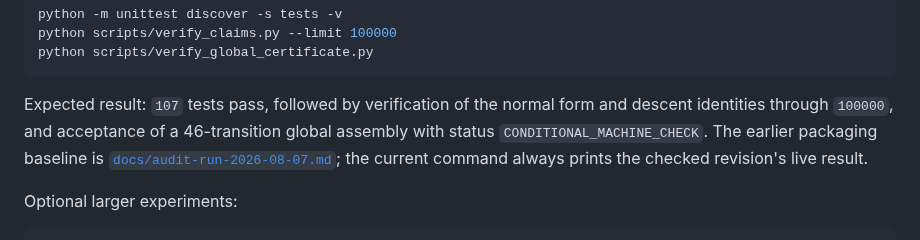
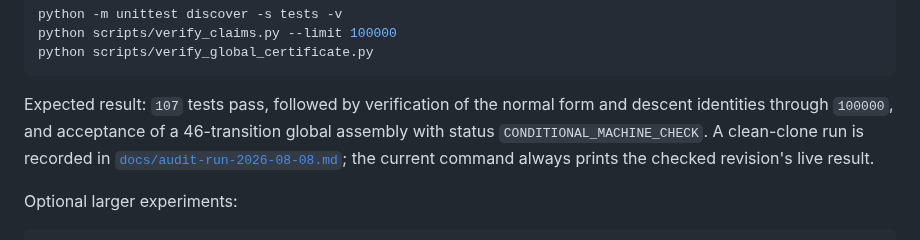
Before and after one commit to Grisha-Pochuev/3n-plus-minus-1-game, a Markdown page: README.md, the part around the change. Drawn GitHub-style.

Commit message:
Record clean-clone certificate audit

```diff
--- a/README.md
+++ b/README.md
@@ -73,9 +73,10 @@ python scripts/verify_global_certificate.py
 
 Expected result: `107` tests pass, followed by verification of the normal form
 and descent identities through `100000`, and acceptance of a 46-transition
-global assembly with status `CONDITIONAL_MACHINE_CHECK`. The earlier packaging
-baseline is [`docs/audit-run-2026-08-07.md`](docs/audit-run-2026-08-07.md); the
-current command always prints the checked revision's live result.
+global assembly with status `CONDITIONAL_MACHINE_CHECK`. A clean-clone run is
+recorded in
+[`docs/audit-run-2026-08-08.md`](docs/audit-run-2026-08-08.md); the current
+command always prints the checked revision's live result.
 
 Optional larger experiments:
 
```
Also changed, not shown: AUDIT.md (+3 -0 lines), docs/audit-run-2026-08-08.md (added, +72 -0 lines).
